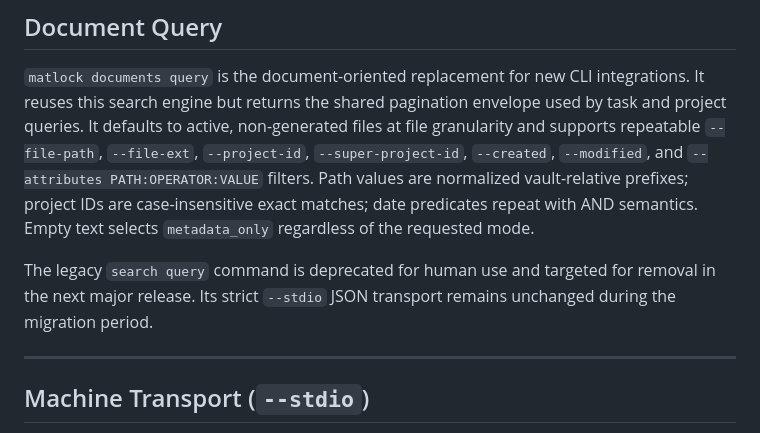
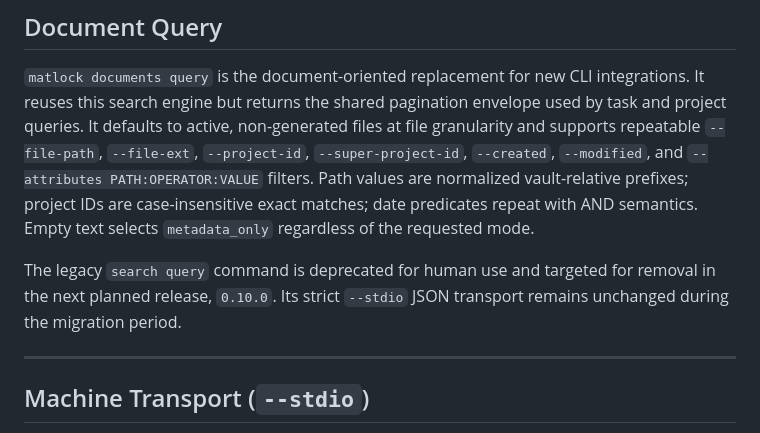
Before and after one commit to farkelheizen/matlock, a Markdown page: docs/matlock-search.md, the part around the change. Drawn GitHub-style.

Commit message:
docs: target search query removal for 0.10.0

```diff
--- a/docs/matlock-search.md
+++ b/docs/matlock-search.md
@@ -97,7 +97,7 @@ Project filters currently execute as exact matching even though the request cont
 
 `matlock documents query` is the document-oriented replacement for new CLI integrations. It reuses this search engine but returns the shared pagination envelope used by task and project queries. It defaults to active, non-generated files at file granularity and supports repeatable `--file-path`, `--file-ext`, `--project-id`, `--super-project-id`, `--created`, `--modified`, and `--attributes PATH:OPERATOR:VALUE` filters. Path values are normalized vault-relative prefixes; project IDs are case-insensitive exact matches; date predicates repeat with AND semantics. Empty text selects `metadata_only` regardless of the requested mode.
 
-The legacy `search query` command is deprecated for human use and targeted for removal in the next major release. Its strict `--stdio` JSON transport remains unchanged during the migration period.
+The legacy `search query` command is deprecated for human use and targeted for removal in the next planned release, `0.10.0`. Its strict `--stdio` JSON transport remains unchanged during the migration period.
 
 ---
 
```
Also changed, not shown: CHANGELOG.md (+1 -1 lines), 1 other file.
